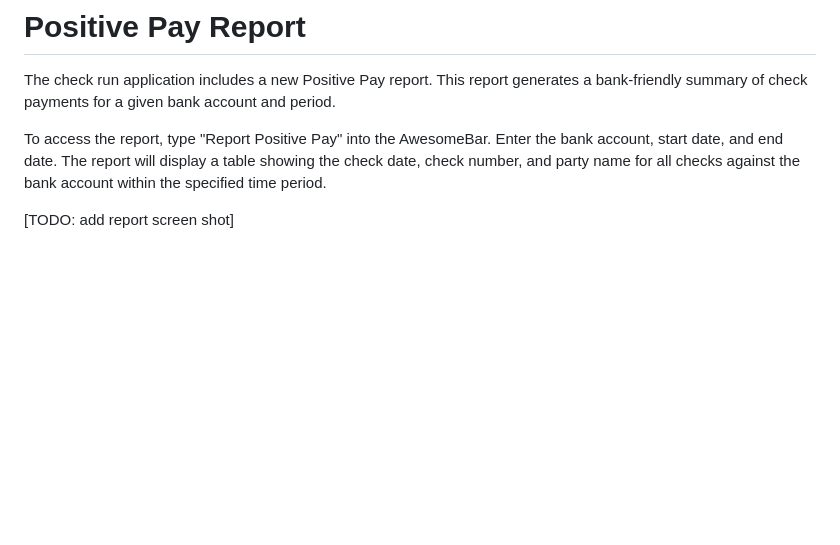
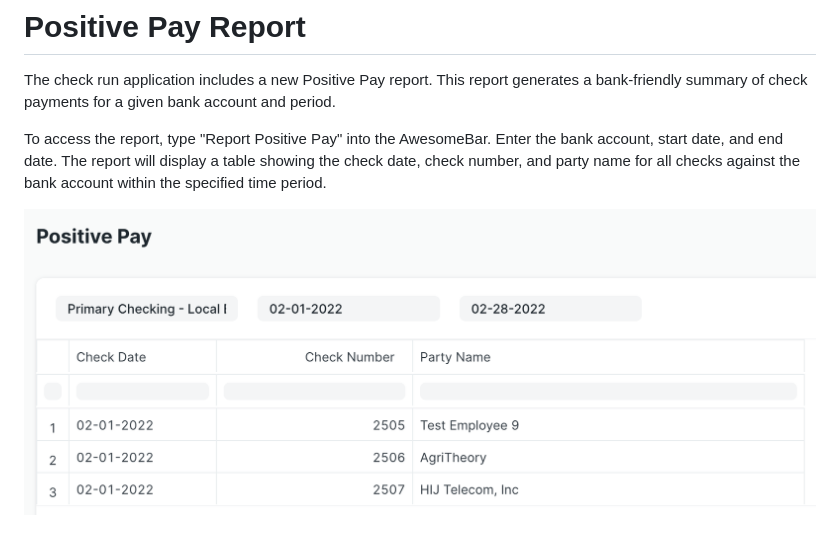
Before and after one commit to agritheory/check_run, a Markdown page: docs/positivepay.md, the part around the change. Rendered like a GitHub page; pictures changed too: docs/assets/PositivePayReport.png (added); blank space fills up the shorter version.

Commit message:
docs: add Positive Pay screen shot

```diff
--- a/docs/positivepay.md
+++ b/docs/positivepay.md
@@ -4,4 +4,4 @@ The check run application includes a new Positive Pay report. This report genera
 
 To access the report, type "Report Positive Pay" into the AwesomeBar. Enter the bank account, start date, and end date. The report will display a table showing the check date, check number, and party name for all checks against the bank account within the specified time period.
 
-[TODO: add report screen shot]
+![Screen shot of an example Positive Pay report showing columns for Check Date, Check Number, and Party Name.](./assets/PositivePayReport.png)
```
